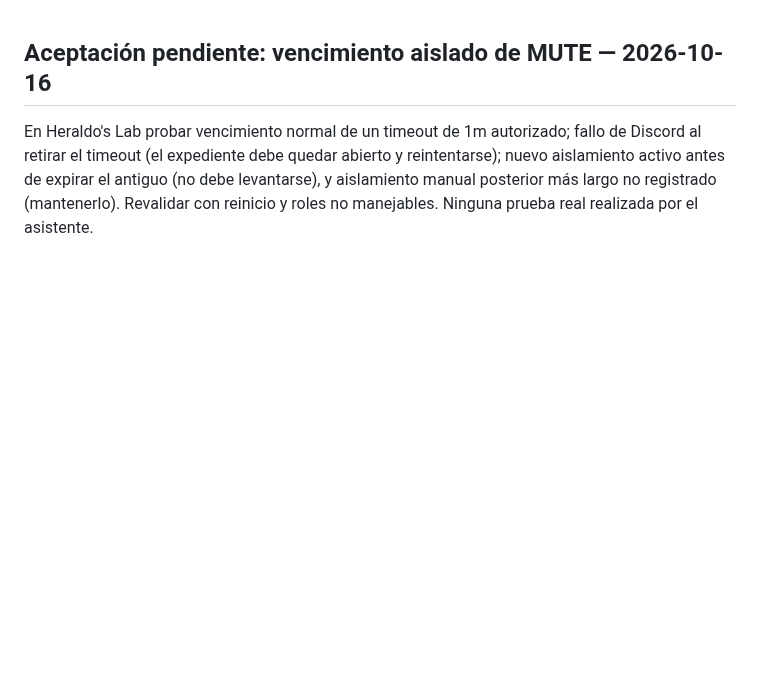
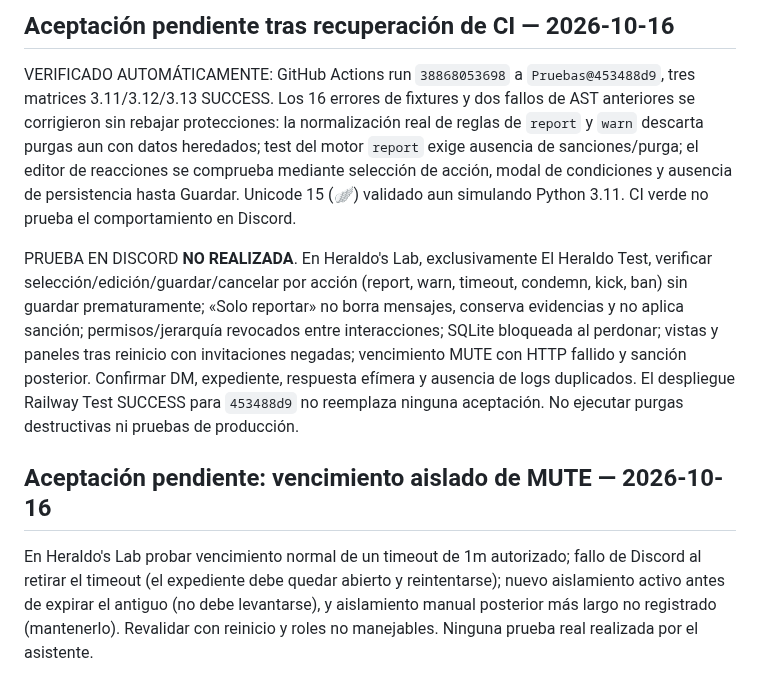
Before and after one commit to ElCreador5/el-heraldo-bot, a Markdown page: PRUEBAS_DISCORD.md, the part around the change. Drawn GitHub-style; blank space fills up the shorter version.

```diff
--- a/PRUEBAS_DISCORD.md
+++ b/PRUEBAS_DISCORD.md
@@ -1,3 +1,9 @@
+## Aceptación pendiente tras recuperación de CI — 2026-10-16
+
+VERIFICADO AUTOMÁTICAMENTE: GitHub Actions run `38868053698` a `Pruebas@453488d9`, tres matrices 3.11/3.12/3.13 SUCCESS. Los 16 errores de fixtures y dos fallos de AST anteriores se corrigieron sin rebajar protecciones: la normalización real de reglas de `report` y `warn` descarta purgas aun con datos heredados; test del motor `report` exige ausencia de sanciones/purga; el editor de reacciones se comprueba mediante selección de acción, modal de condiciones y ausencia de persistencia hasta Guardar. Unicode 15 (🪽) validado aun simulando Python 3.11. CI verde no prueba el comportamiento en Discord.
+
+PRUEBA EN DISCORD **NO REALIZADA**. En Heraldo's Lab, exclusivamente El Heraldo Test, verificar selección/edición/guardar/cancelar por acción (report, warn, timeout, condemn, kick, ban) sin guardar prematuramente; «Solo reportar» no borra mensajes, conserva evidencias y no aplica sanción; permisos/jerarquía revocados entre interacciones; SQLite bloqueada al perdonar; vistas y paneles tras reinicio con invitaciones negadas; vencimiento MUTE con HTTP fallido y sanción posterior. Confirmar DM, expediente, respuesta efímera y ausencia de logs duplicados. El despliegue Railway Test SUCCESS para `453488d9` no reemplaza ninguna aceptación. No ejecutar purgas destructivas ni pruebas de producción.
+
 ## Aceptación pendiente: vencimiento aislado de MUTE — 2026-10-16
 
 En Heraldo's Lab probar vencimiento normal de un timeout de 1m autorizado; fallo de Discord al retirar el timeout (el expediente debe quedar abierto y reintentarse); nuevo aislamiento activo antes de expirar el antiguo (no debe levantarse), y aislamiento manual posterior más largo no registrado (mantenerlo). Revalidar con reinicio y roles no manejables. Ninguna prueba real realizada por el asistente.
```
Also changed, not shown: CONTINUIDAD_AGENTES.md (+10 -0 lines), ESTADO_PROYECTO.md (+4 -0 lines).
